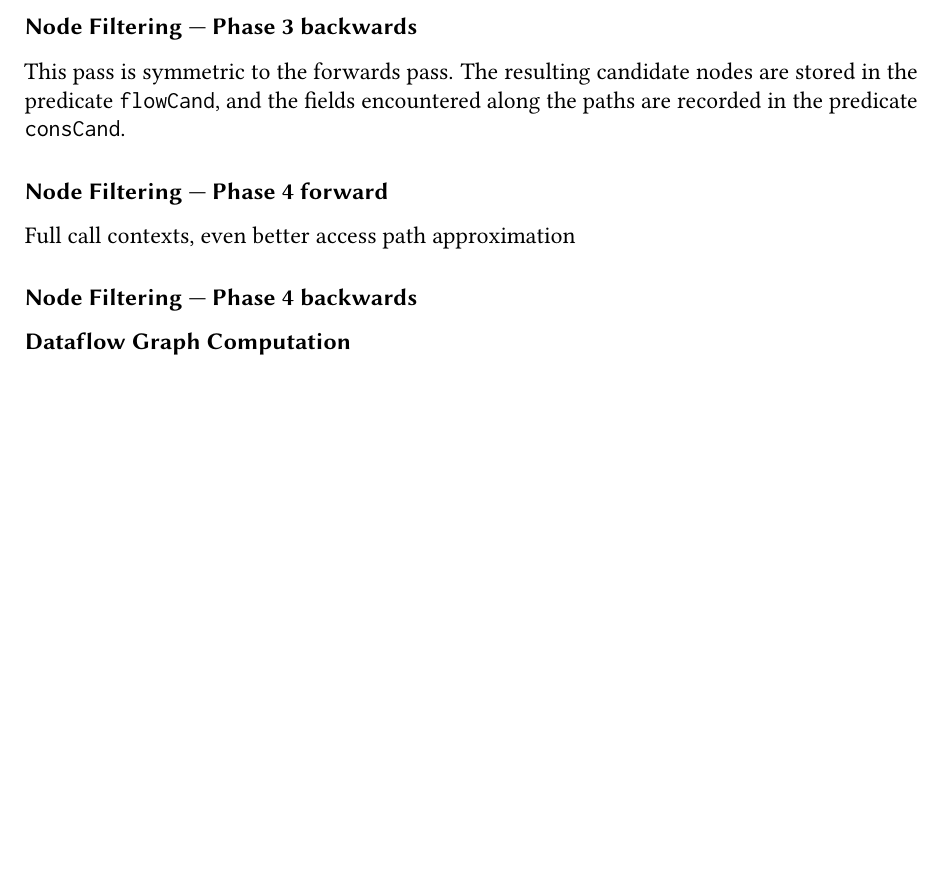
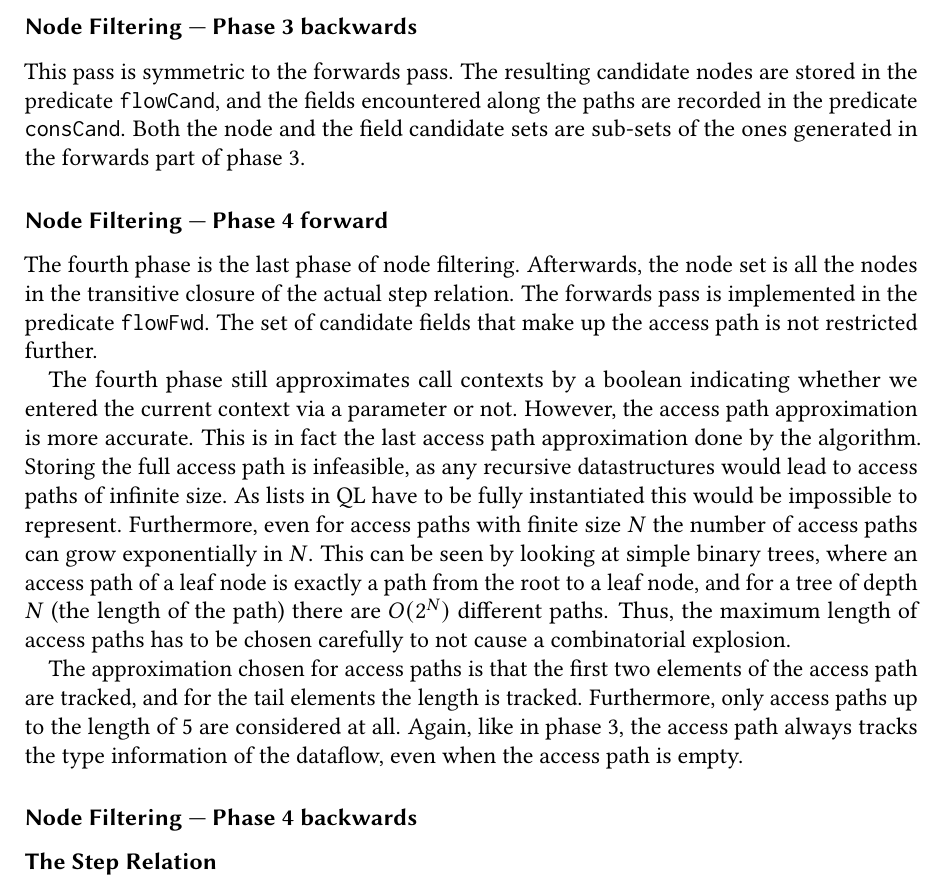
Before and after one commit to criemen/semantics-project-report, a LaTeX paper (main.tex, which reads 2-dataflow-library.tex): part of page 17 of 22, cut so that both start at the same text, the shorter picture padded with empty space. Compiled offline with pdfLaTeX.

Commit message:
Start working on phase 4.

```diff
--- a/2-dataflow-library.tex
+++ b/2-dataflow-library.tex
@@ -707,12 +707,46 @@ This pass is symmetric to the forwards pass.
 The resulting candidate nodes are stored in the predicate \texttt{flowCand},
 and the fields encountered along the paths are recorded in
 the predicate \texttt{consCand}.
+Both the node and the field candidate sets are sub-sets of the ones generated
+in the forwards part of phase 3.
 
 \subsubsection*{Node Filtering --- Phase 4 forward}
-Full call contexts, even better access path approximation
+The fourth phase is the last phase of node filtering.
+Afterwards, the node set is all the nodes in the transitive closure of
+the actual step relation.
+The forwards pass is implemented in the predicate \texttt{flowFwd}.
+The set of candidate fields that make up the access path is not
+restricted further.
+
+The fourth phase still approximates call contexts by a boolean indicating
+whether we entered the current context via a parameter or not.
+However, the access path approximation is more accurate.
+This is in fact the last access path approximation done by the algorithm.
+Storing the full access path is infeasible, as any recursive datastructures
+would lead to access paths of infinite size.
+As lists in QL have to be fully instantiated this would be impossible to
+represent.
+Furthermore, even for access paths with finite size $N$ the number of access paths
+can grow exponentially in $N$.
+This can be seen by looking at simple binary trees, where an access path
+of a leaf node is exactly a path from the root to a leaf node, and for a tree
+of depth $N$ (the length of the path) there are $O(2^N)$ different paths.
+Thus, the maximum length of access paths has to be chosen carefully to not
+cause a combinatorial explosion.
+
+The approximation chosen for access paths is that the first two elements of
+the access path are tracked, and for the tail elements the length is tracked.
+Furthermore, only access paths up to the length of 5 are considered at all.
+Again, like in phase 3, the access path always tracks the type information of the
+dataflow, even when the access path is empty.
+
+
+
+
+
 \subsubsection*{Node Filtering --- Phase 4 backwards}
 
-\subsubsection*{Dataflow Graph Computation}
+\subsubsection*{The Step Relation}
 
 
 % TODO: why localFlowStep flows through casts?
```
Also changed, not shown: 2-dataflow-library.tex (1 more changed lines). Lines whose indentation alone changed are shown as unchanged.
